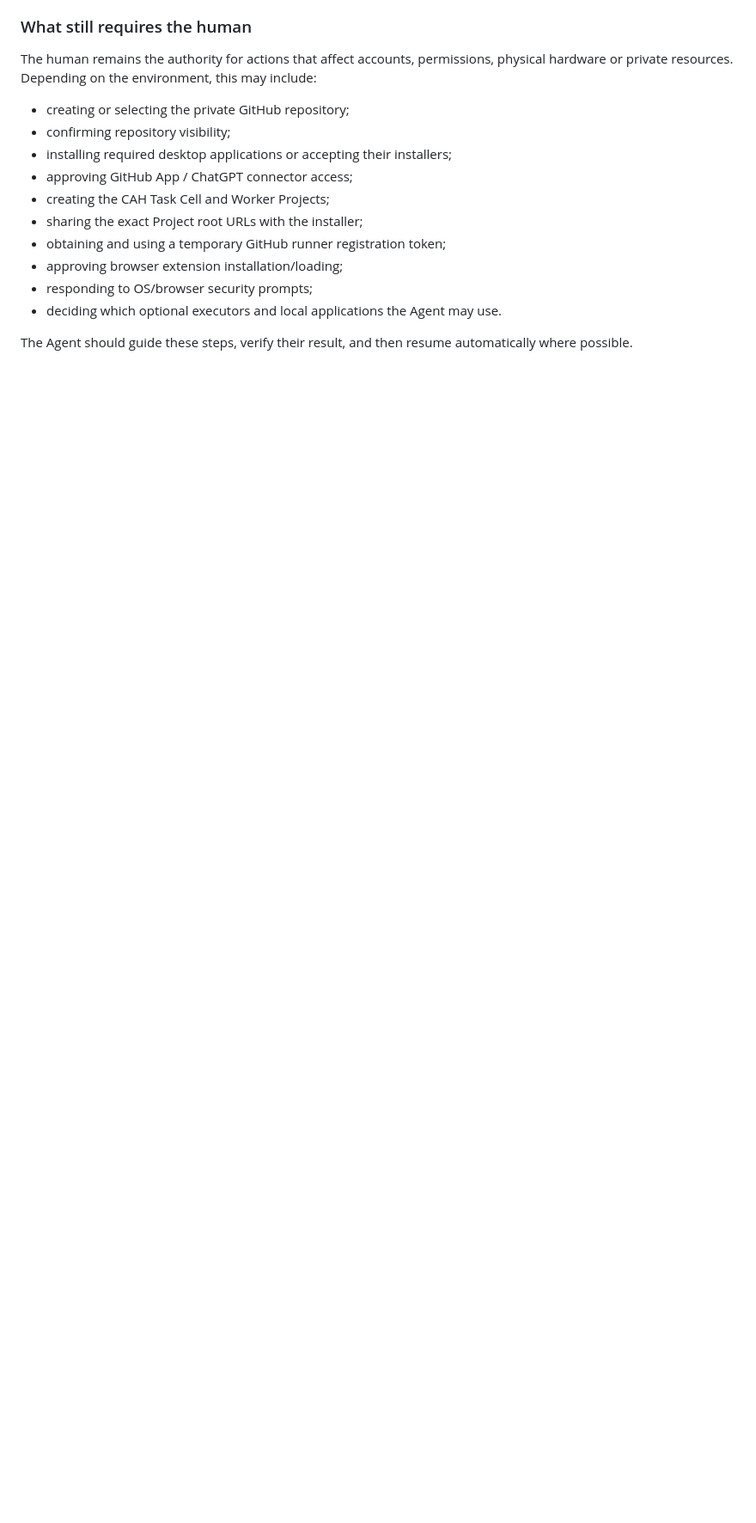
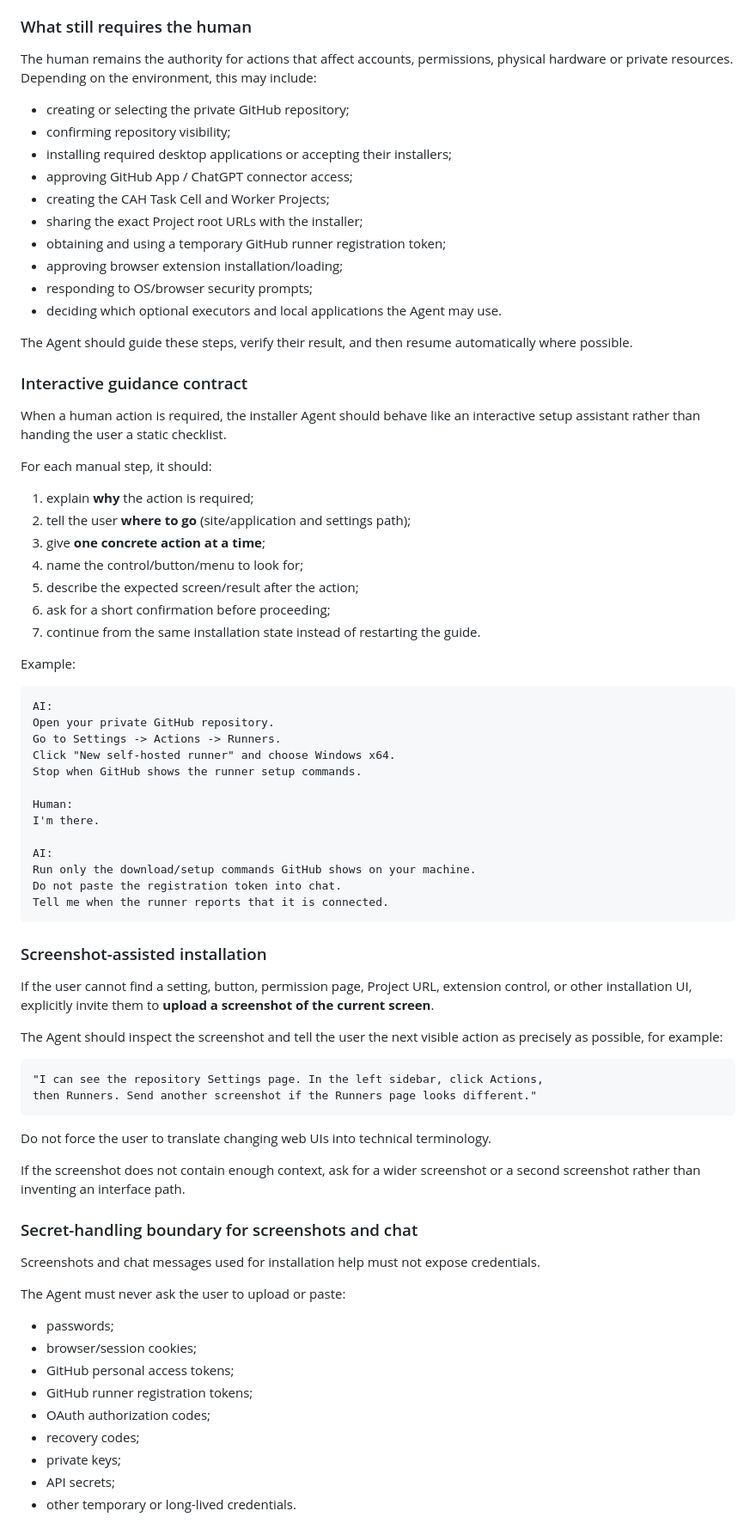
Before and after one commit to Tests4gptplay/chat-agent-harness, a Markdown page: docs/INSTALL_WINDOWS.md, the part around one of its changes. Shown at 86% size. Rendered like a GitHub page; blank space fills up the shorter version.

Commit message:
Add interactive screenshot-assisted installer contract

````diff
--- a/docs/INSTALL_WINDOWS.md
+++ b/docs/INSTALL_WINDOWS.md
@@ -70,3 +70,66 @@ The human remains the authority for actions that affect accounts, permissions, p
 
 The Agent should guide these steps, verify their result, and then resume automatically where possible.
 
+### Interactive guidance contract
+
+When a human action is required, the installer Agent should behave like an interactive setup assistant rather than handing the user a static checklist.
+
+For each manual step, it should:
+
+1. explain **why** the action is required;
+2. tell the user **where to go** (site/application and settings path);
+3. give **one concrete action at a time**;
+4. name the control/button/menu to look for;
+5. describe the expected screen/result after the action;
+6. ask for a short confirmation before proceeding;
+7. continue from the same installation state instead of restarting the guide.
+
+Example:
+
+```text
+AI:
+Open your private GitHub repository.
+Go to Settings -> Actions -> Runners.
+Click "New self-hosted runner" and choose Windows x64.
+Stop when GitHub shows the runner setup commands.
+
+Human:
+I'm there.
+
+AI:
+Run only the download/setup commands GitHub shows on your machine.
+Do not paste the registration token into chat.
+Tell me when the runner reports that it is connected.
+```
+
+### Screenshot-assisted installation
+
+If the user cannot find a setting, button, permission page, Project URL, extension control, or other installation UI, explicitly invite them to **upload a screenshot of the current screen**.
+
+The Agent should inspect the screenshot and tell the user the next visible action as precisely as possible, for example:
+
+```text
+"I can see the repository Settings page. In the left sidebar, click Actions,
+then Runners. Send another screenshot if the Runners page looks different."
+```
+
+Do not force the user to translate changing web UIs into technical terminology.
+
+If the screenshot does not contain enough context, ask for a wider screenshot or a second screenshot rather than inventing an interface path.
+
+### Secret-handling boundary for screenshots and chat
+
+Screenshots and chat messages used for installation help must not expose credentials.
+
+The Agent must never ask the user to upload or paste:
+
+- passwords;
+- browser/session cookies;
+- GitHub personal access tokens;
+- GitHub runner registration tokens;
+- OAuth authorization codes;
+- recovery codes;
+- private keys;
+- API secrets;
+- other temporary or long-lived credentials.
+
````
Also changed, not shown: other parts of docs/INSTALL_WINDOWS.md (+20 -0 lines).
